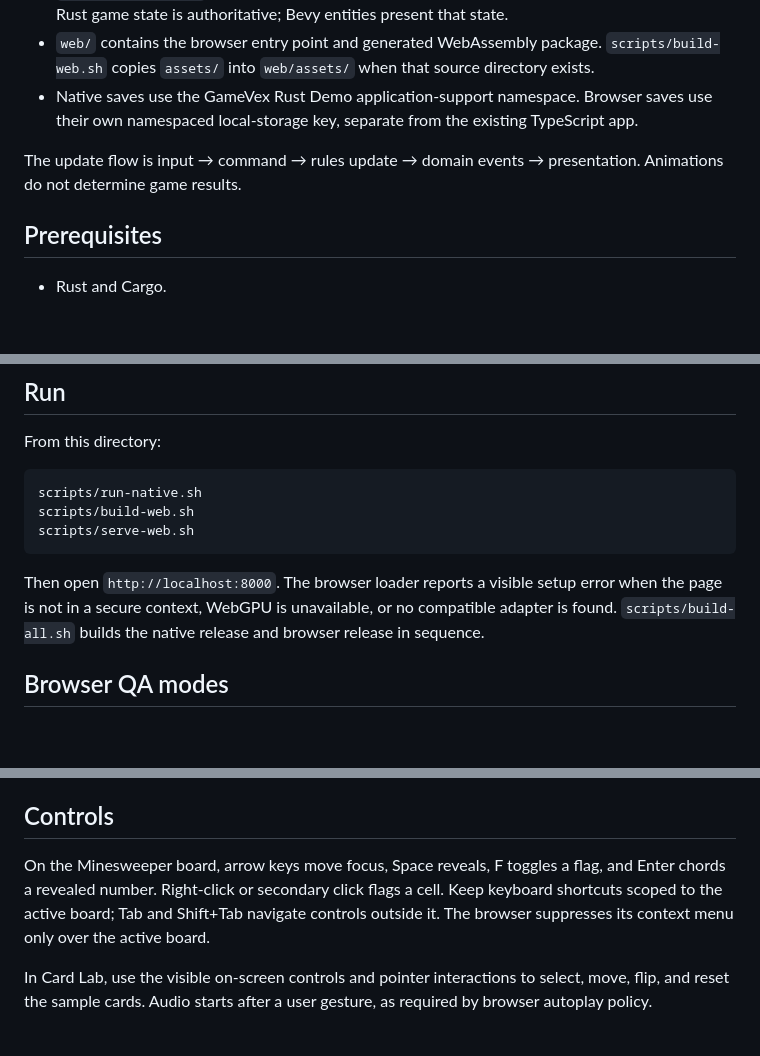
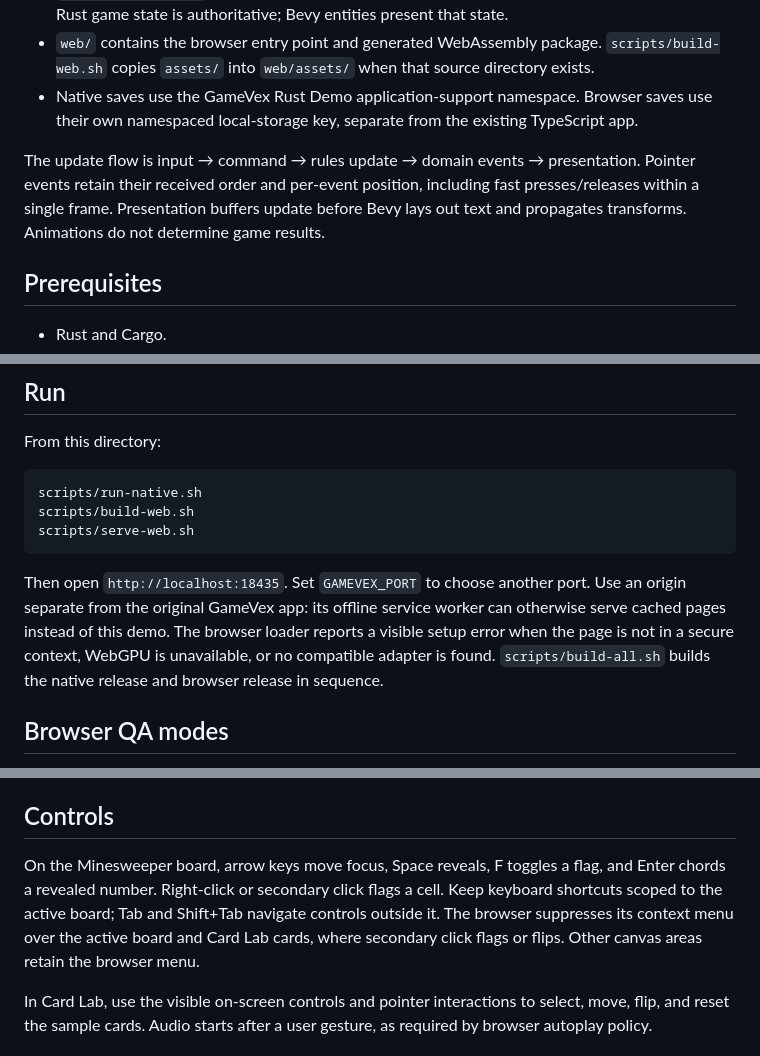
Before and after one commit to Tasty-Kiwi/gamevex-2, a Markdown page: src/README.md, 3 parts joined by grey strips. Rendered like a GitHub page; blank space fills up the shorter version.

Commit message:
Fix web pointer events, card hover stacking, and Expert panning

````diff
--- a/src/README.md
+++ b/src/README.md
@@ -9,7 +9,7 @@ A local-first Rust arcade prototype. The workspace lives here; the existing Game
 - `web/` contains the browser entry point and generated WebAssembly package. `scripts/build-web.sh` copies `assets/` into `web/assets/` when that source directory exists.
 - Native saves use the GameVex Rust Demo application-support namespace. Browser saves use their own namespaced local-storage key, separate from the existing TypeScript app.
 
-The update flow is input → command → rules update → domain events → presentation. Animations do not determine game results.
+The update flow is input → command → rules update → domain events → presentation. Pointer events retain their received order and per-event position, including fast presses/releases within a single frame. Presentation buffers update before Bevy lays out text and propagates transforms. Animations do not determine game results.
 
 ## Prerequisites
 
@@ -36,7 +36,7 @@ scripts/build-web.sh
 scripts/serve-web.sh
 ```
 
-Then open `http://localhost:8000`. The browser loader reports a visible setup error when the page is not in a secure context, WebGPU is unavailable, or no compatible adapter is found. `scripts/build-all.sh` builds the native release and browser release in sequence.
+Then open `http://localhost:18435`. Set `GAMEVEX_PORT` to choose another port. Use an origin separate from the original GameVex app: its offline service worker can otherwise serve cached pages instead of this demo. The browser loader reports a visible setup error when the page is not in a secure context, WebGPU is unavailable, or no compatible adapter is found. `scripts/build-all.sh` builds the native release and browser release in sequence.
 
 ## Browser QA modes
 
@@ -50,7 +50,7 @@ With `diagnostics` present, the latest serialized save is mirrored into `#gameve
 
 ## Controls
 
-On the Minesweeper board, arrow keys move focus, Space reveals, F toggles a flag, and Enter chords a revealed number. Right-click or secondary click flags a cell. Keep keyboard shortcuts scoped to the active board; Tab and Shift+Tab navigate controls outside it. The browser suppresses its context menu only over the active board.
+On the Minesweeper board, arrow keys move focus, Space reveals, F toggles a flag, and Enter chords a revealed number. Right-click or secondary click flags a cell. Keep keyboard shortcuts scoped to the active board; Tab and Shift+Tab navigate controls outside it. The browser suppresses its context menu over the active board and Card Lab cards, where secondary click flags or flips. Other canvas areas retain the browser menu.
 
 In Card Lab, use the visible on-screen controls and pointer interactions to select, move, flip, and reset the sample cards. Audio starts after a user gesture, as required by browser autoplay policy.
 
````
Also changed, not shown: other parts of src/README.md (+1 -1 lines), src/docs/VERIFICATION.md (+20 -4 lines), src/docs/screenshots/card-interaction-fixes.png (added), 8 other files.
